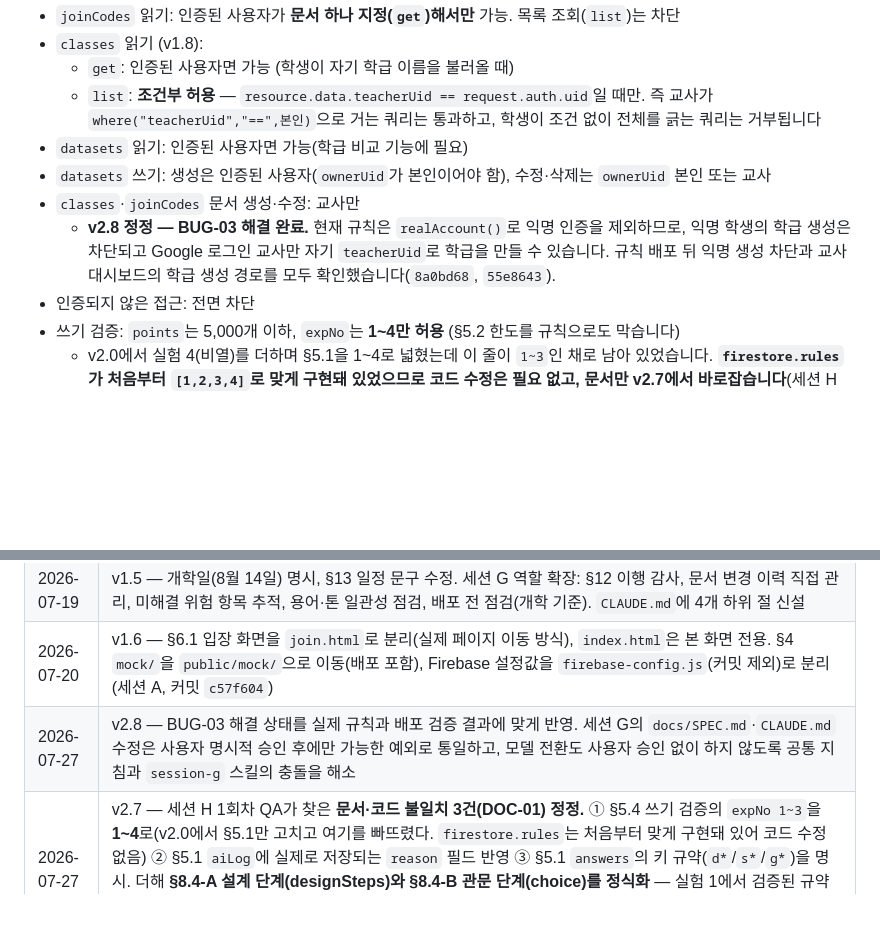
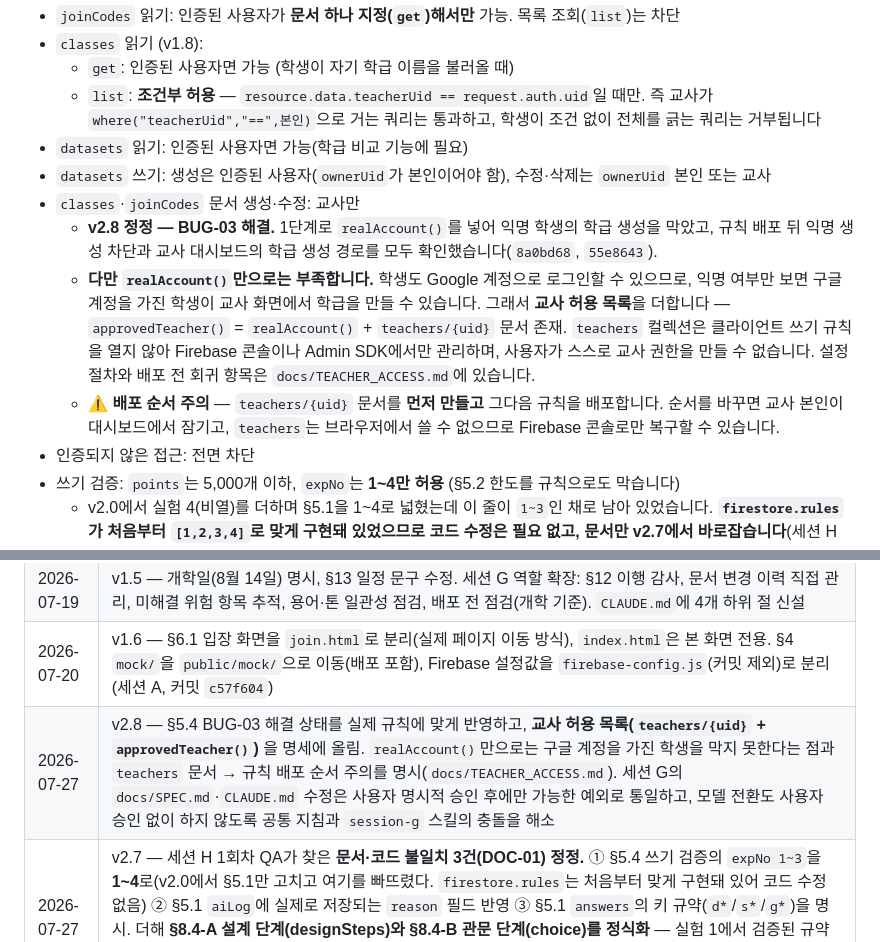
Before and after one commit to soomsci/ai-studio-sci, a Markdown page: docs/SPEC.md, 2 parts joined by grey strips. Rendered like a GitHub page; blank space fills up the shorter version.

Commit message:
세션 G: SPEC v2.8 — 교사 허용 목록(approvedTeacher) 반영. realAccount()만으로 부족한 이유와 teachers 문서 → 규칙 배포 순서 명시

```diff
--- a/docs/SPEC.md
+++ b/docs/SPEC.md
@@ -250,7 +250,9 @@ classes/{classId}/analyses/{analysisId}     ← 모둠의 분석 결과
 - `datasets` 읽기: 인증된 사용자면 가능(학급 비교 기능에 필요)
 - `datasets` 쓰기: 생성은 인증된 사용자(`ownerUid`가 본인이어야 함), 수정·삭제는 `ownerUid` 본인 또는 교사
 - `classes`·`joinCodes` 문서 생성·수정: 교사만
-  - **v2.8 정정 — BUG-03 해결 완료.** 현재 규칙은 `realAccount()`로 익명 인증을 제외하므로, 익명 학생의 학급 생성은 차단되고 Google 로그인 교사만 자기 `teacherUid`로 학급을 만들 수 있습니다. 규칙 배포 뒤 익명 생성 차단과 교사 대시보드의 학급 생성 경로를 모두 확인했습니다(`8a0bd68`, `55e8643`).
+  - **v2.8 정정 — BUG-03 해결.** 1단계로 `realAccount()`를 넣어 익명 학생의 학급 생성을 막았고, 규칙 배포 뒤 익명 생성 차단과 교사 대시보드의 학급 생성 경로를 모두 확인했습니다(`8a0bd68`, `55e8643`).
+  - **다만 `realAccount()`만으로는 부족합니다.** 학생도 Google 계정으로 로그인할 수 있으므로, 익명 여부만 보면 구글 계정을 가진 학생이 교사 화면에서 학급을 만들 수 있습니다. 그래서 **교사 허용 목록**을 더합니다 — `approvedTeacher()` = `realAccount()` + `teachers/{uid}` 문서 존재. `teachers` 컬렉션은 클라이언트 쓰기 규칙을 열지 않아 Firebase 콘솔이나 Admin SDK에서만 관리하며, 사용자가 스스로 교사 권한을 만들 수 없습니다. 설정 절차와 배포 전 회귀 항목은 `docs/TEACHER_ACCESS.md`에 있습니다.
+  - ⚠️ **배포 순서 주의** — `teachers/{uid}` 문서를 **먼저 만들고** 그다음 규칙을 배포합니다. 순서를 바꾸면 교사 본인이 대시보드에서 잠기고, `teachers`는 브라우저에서 쓸 수 없으므로 Firebase 콘솔로만 복구할 수 있습니다.
 - 인증되지 않은 접근: 전면 차단
 - 쓰기 검증: `points`는 5,000개 이하, `expNo`는 **1~4만 허용** (§5.2 한도를 규칙으로도 막습니다)
   - v2.0에서 실험 4(비열)를 더하며 §5.1을 1~4로 넓혔는데 이 줄이 `1~3`인 채로 남아 있었습니다. **`firestore.rules`가 처음부터 `[1,2,3,4]`로 맞게 구현돼 있었으므로 코드 수정은 필요 없고, 문서만 v2.7에서 바로잡습니다**(세션 H DOC-01).
@@ -896,7 +898,7 @@ export const config = {
 | 2026-07-19 | v1.4 — 세션 G에 변경 요청 라우팅 역할 추가. 사용자가 수정을 요청하면 §4 기준으로 담당 세션을 판단하고 붙여넣을 프롬프트를 작성. `CLAUDE.md`에 "변경 요청 라우팅" 절 신설(처리 절차, 프롬프트 형식, 예시) |
 | 2026-07-19 | v1.5 — 개학일(8월 14일) 명시, §13 일정 문구 수정. 세션 G 역할 확장: §12 이행 감사, 문서 변경 이력 직접 관리, 미해결 위험 항목 추적, 용어·톤 일관성 점검, 배포 전 점검(개학 기준). `CLAUDE.md`에 4개 하위 절 신설 |
 | 2026-07-20 | v1.6 — §6.1 입장 화면을 `join.html`로 분리(실제 페이지 이동 방식), `index.html`은 본 화면 전용. §4 `mock/`을 `public/mock/`으로 이동(배포 포함), Firebase 설정값을 `firebase-config.js`(커밋 제외)로 분리 (세션 A, 커밋 `c57f604`) |
-| 2026-07-27 | v2.8 — BUG-03 해결 상태를 실제 규칙과 배포 검증 결과에 맞게 반영. 세션 G의 `docs/SPEC.md`·`CLAUDE.md` 수정은 사용자 명시적 승인 후에만 가능한 예외로 통일하고, 모델 전환도 사용자 승인 없이 하지 않도록 공통 지침과 `session-g` 스킬의 충돌을 해소 |
+| 2026-07-27 | v2.8 — §5.4 BUG-03 해결 상태를 실제 규칙에 맞게 반영하고, **교사 허용 목록(`teachers/{uid}` + `approvedTeacher()`)** 을 명세에 올림. `realAccount()`만으로는 구글 계정을 가진 학생을 막지 못한다는 점과 `teachers` 문서 → 규칙 배포 순서 주의를 명시(`docs/TEACHER_ACCESS.md`). 세션 G의 `docs/SPEC.md`·`CLAUDE.md` 수정은 사용자 명시적 승인 후에만 가능한 예외로 통일하고, 모델 전환도 사용자 승인 없이 하지 않도록 공통 지침과 `session-g` 스킬의 충돌을 해소 |
 | 2026-07-27 | v2.7 — 세션 H 1회차 QA가 찾은 **문서·코드 불일치 3건(DOC-01) 정정.** ① §5.4 쓰기 검증의 `expNo 1~3`을 **1~4**로(v2.0에서 §5.1만 고치고 여기를 빠뜨렸다. `firestore.rules`는 처음부터 맞게 구현돼 있어 코드 수정 없음) ② §5.1 `aiLog`에 실제로 저장되는 `reason` 필드 반영 ③ §5.1 `answers`의 키 규약(`d*`/`s*`/`g*`)을 명시. 더해 **§8.4-A 설계 단계(designSteps)와 §8.4-B 관문 단계(choice)를 정식화** — 실험 1에서 검증된 규약을 문서로 올렸다(측정 앞 관문, `answers`의 `d*` 키, 측정이 이미 있으면 잠그지 않는 예외). §5.4에 **BUG-03**(익명 계정도 학급을 만들 수 있다) 경고 추가 |
 | 2026-07-24 | v2.6 — 세션 H에 **보안 검증** 전담 추가. Firestore 규칙 실동작 테스트(막힘/통과), 절대 규칙 3·4·5·6·7·9 위반 감시, 원본 보호, §5.5 한계 재확인, 배포 후 회귀를 H가 실제 요청으로 확인 |
 | 2026-07-24 | v2.5 — 세션 H(QA) 신설. §4에 `docs/QA.md`(H 소유) 추가, §11에 세션 H 작업 지시(테스트 시나리오·실행 검증·엣지/회귀·결함 보고·최적화 추적). H도 코드 미소유·읽기 전용, G와 분담(G=조율·배포, H=결함 사냥) |
```
